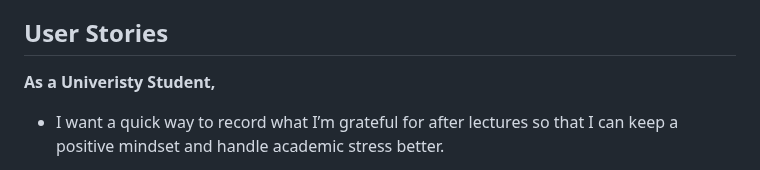
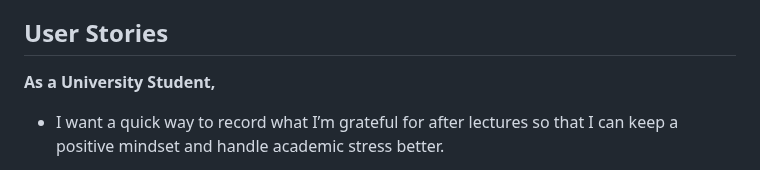
Before and after one commit to LHZZQ/Prek, a Markdown page: README.md, the part around the change. Rendered like a GitHub page.

Commit message:
Fixed typo in README

```diff
--- a/README.md
+++ b/README.md
@@ -45,7 +45,7 @@ The **goal** of Prek is to create a simple, reflective, and uplifting digital sp
 - **Student Team**: The group of programmers and designers responsible for designing and developing the application.
 
 ## User Stories
-**As a Univeristy Student,**
+**As a University Student,**
 
 - I want a quick way to record what I’m grateful for after lectures so that I can keep a positive mindset and handle academic stress better.
 
```
